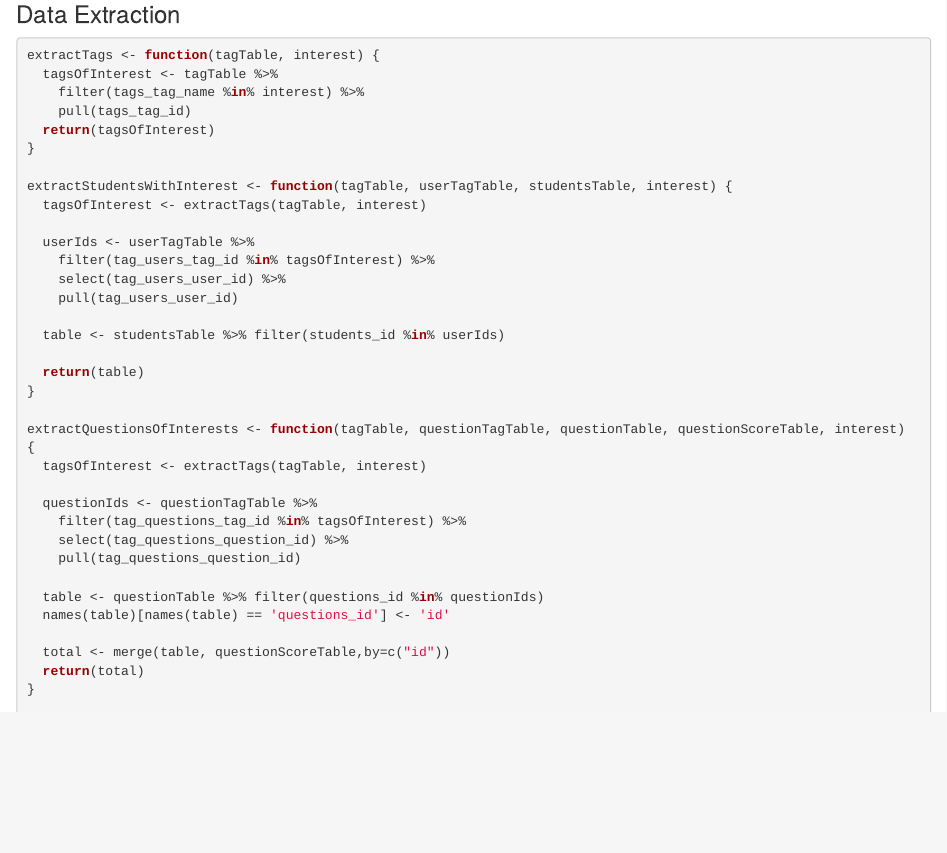
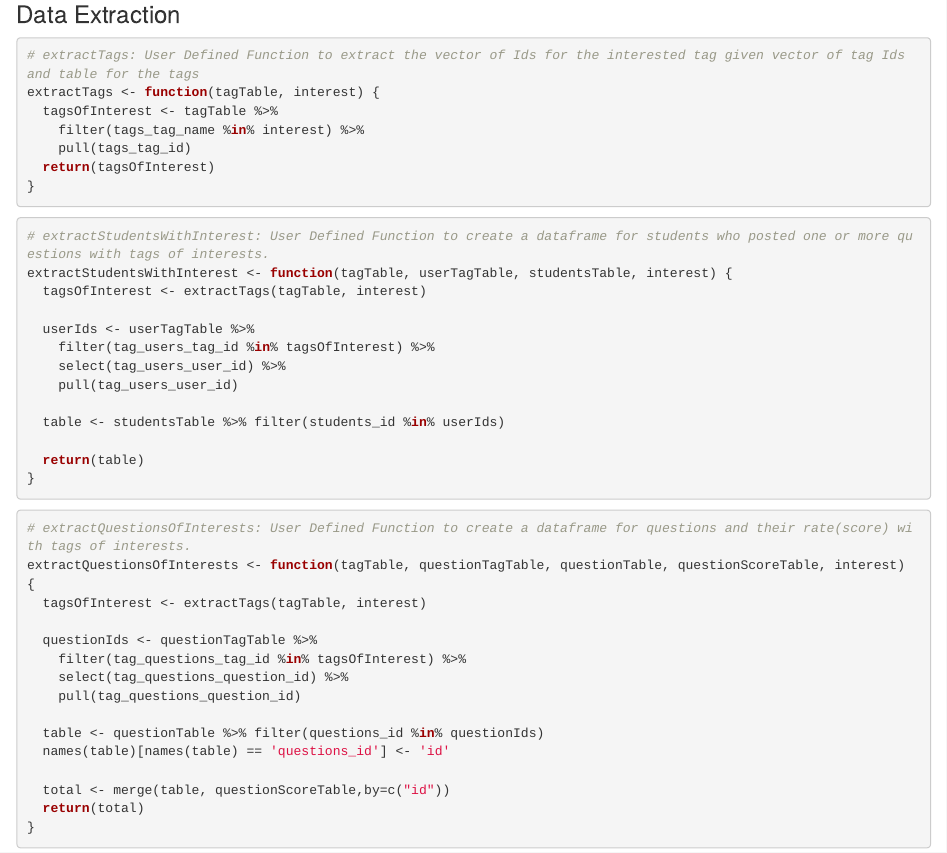
Before and after one commit to yutarochan/STAT380, an R Markdown document (notebooks/CareerVillage_EDA.Rmd): the page in a window 1100 px wide, from 5820 px down. Rendered offline with R 4.5, knitr and Pandoc, with nearby package versions; some code elsewhere in the file could not run offline.

Commit message:
Documentation for user defined function

````diff
--- a/notebooks/CareerVillage_EDA.Rmd
+++ b/notebooks/CareerVillage_EDA.Rmd
@@ -218,6 +218,7 @@ qplot(group_df$n, geom="histogram", bins=30) +
 
 ### Data Extraction
 ```{r}
+# extractTags: User Defined Function to extract the vector of Ids for the interested tag given vector of tag Ids and table for the tags
 extractTags <- function(tagTable, interest) {
   tagsOfInterest <- tagTable %>%
     filter(tags_tag_name %in% interest) %>%
@@ -225,6 +226,11 @@ extractTags <- function(tagTable, interest) {
   return(tagsOfInterest)
 }
 
+```
+
+
+```{r}
+# extractStudentsWithInterest: User Defined Function to create a dataframe for students who posted one or more questions with tags of interests.
 extractStudentsWithInterest <- function(tagTable, userTagTable, studentsTable, interest) {
   tagsOfInterest <- extractTags(tagTable, interest)
 
@@ -237,7 +243,11 @@ extractStudentsWithInterest <- function(tagTable, userTagTable, studentsTable, i
 
   return(table)
 }
+```
 
+
+```{r}
+# extractQuestionsOfInterests: User Defined Function to create a dataframe for questions and their rate(score) with tags of interests.
 extractQuestionsOfInterests <- function(tagTable, questionTagTable, questionTable, questionScoreTable, interest) {
   tagsOfInterest <- extractTags(tagTable, interest)
 
````
Also changed, not shown: notebooks/CareerVillage_EDA.Rmd (5 more changed lines).
